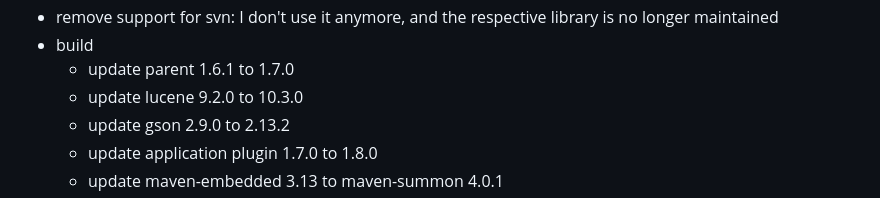
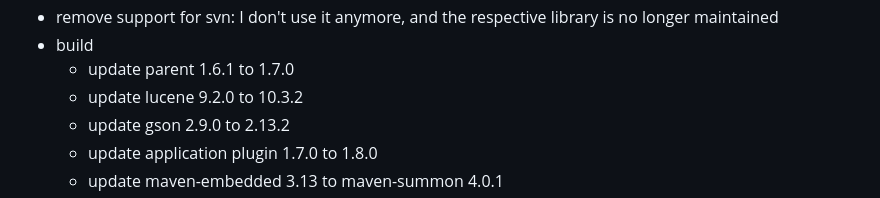
Before and after one commit to mlhartme/pommes, a Markdown page: CHANGELOG.md, the part around the change. GitHub-like rendering.

Commit message:
build: update

```diff
--- a/CHANGELOG.md
+++ b/CHANGELOG.md
@@ -29,7 +29,7 @@
 * remove support for svn: I don't use it anymore, and the respective library is no longer maintained
 * build
   * update parent 1.6.1 to 1.7.0
-  * update lucene 9.2.0 to 10.3.0
+  * update lucene 9.2.0 to 10.3.2
   * update gson 2.9.0 to 2.13.2
   * update application plugin 1.7.0 to 1.8.0
   * update maven-embedded 3.13 to maven-summon 4.0.1
```
